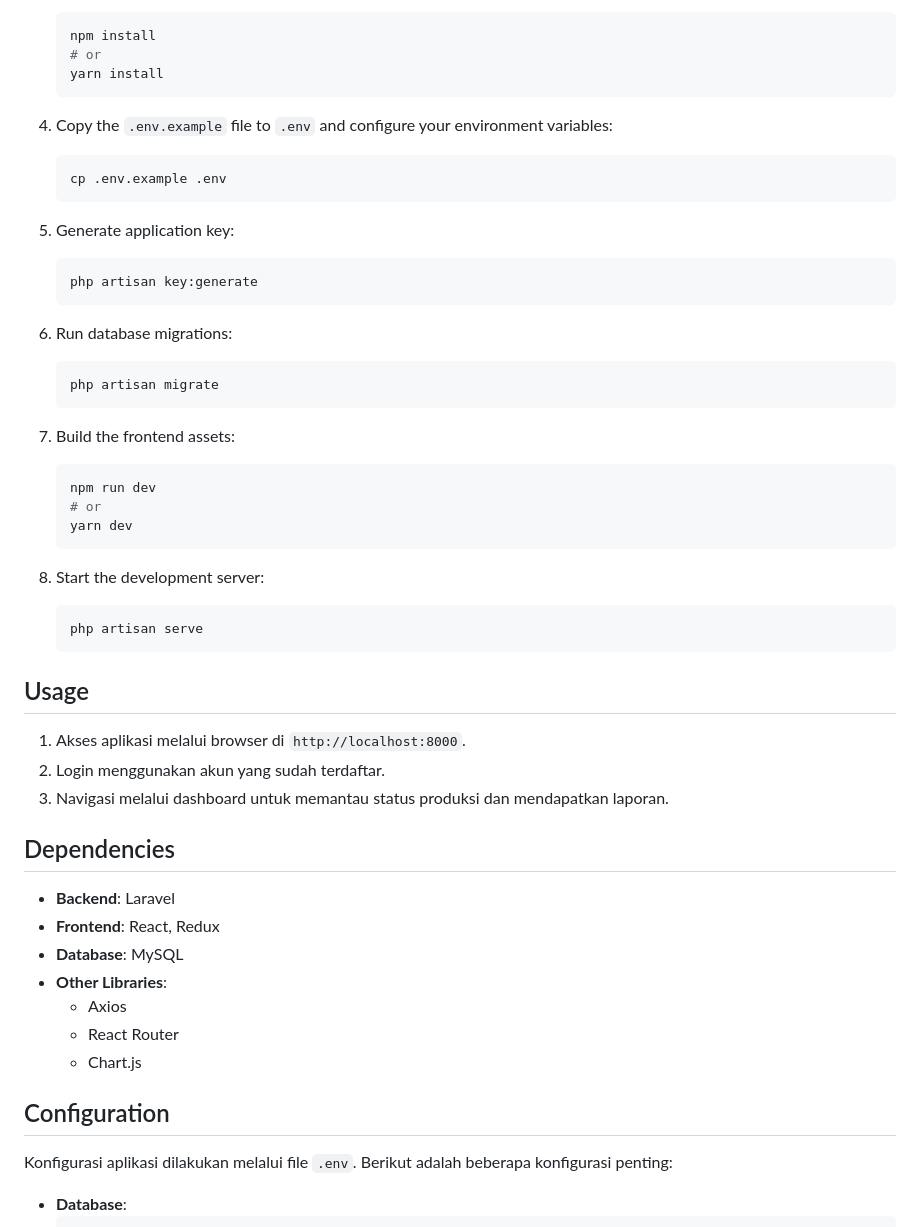
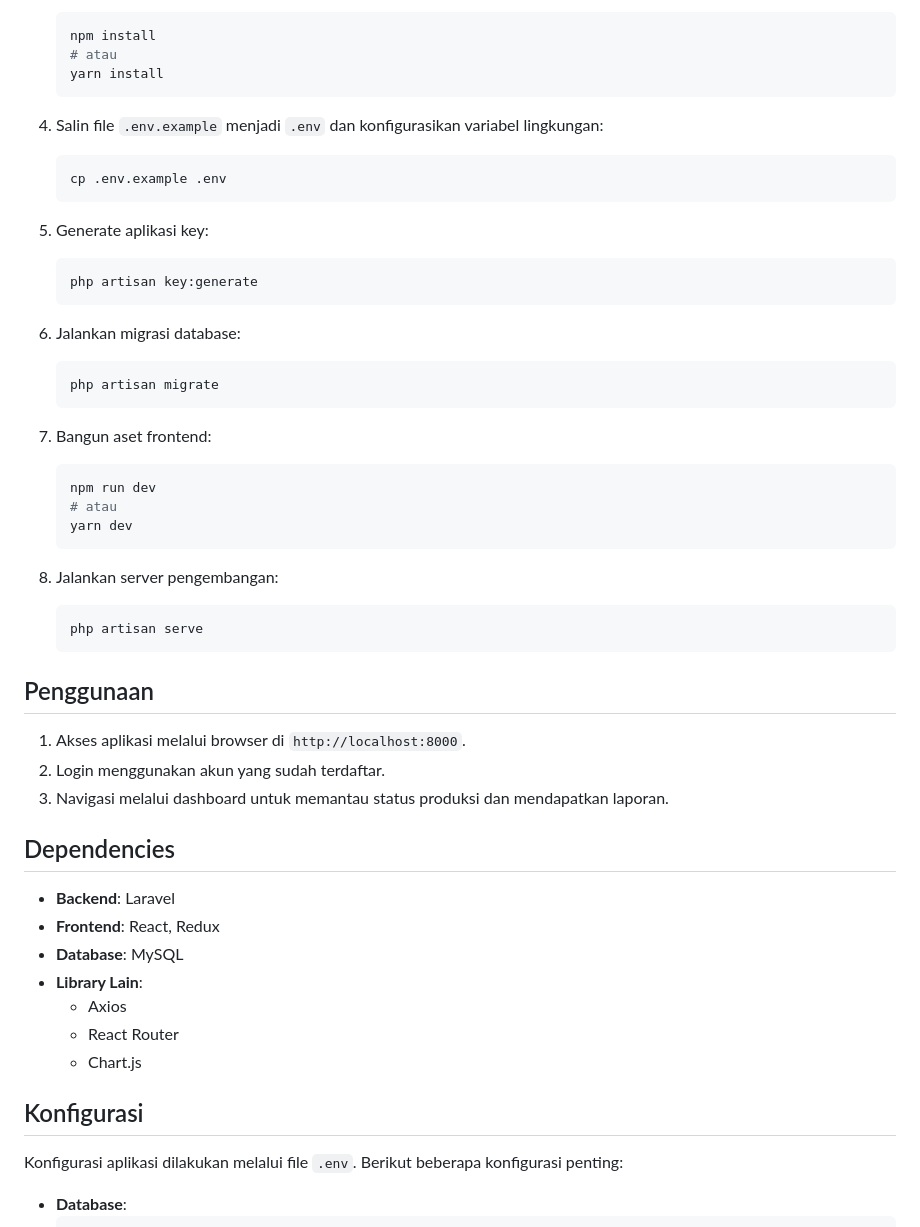
Before and after one commit to sucahyana/tritek, a Markdown page: README.md, the part around the change printed below. GitHub-like rendering.

````diff
--- a/README.md
+++ b/README.md
@@ -63,37 +76,37 @@ Aplikasi Monitoring Produksi dirancang untuk membantu perusahaan dalam memantau
    ```sh
    npm install
-   # or
+   # atau
    yarn install
    ```
 
-4. Copy the `.env.example` file to `.env` and configure your environment variables:
+4. Salin file `.env.example` menjadi `.env` dan konfigurasikan variabel lingkungan:
    ```sh
    cp .env.example .env
    ```
 
-5. Generate application key:
+5. Generate aplikasi key:
    ```sh
    php artisan key:generate
    ```
 
-6. Run database migrations:
+6. Jalankan migrasi database:
    ```sh
    php artisan migrate
    ```
 
-7. Build the frontend assets:
+7. Bangun aset frontend:
    ```sh
    npm run dev
-   # or
+   # atau
    yarn dev
    ```
 
-8. Start the development server:
+8. Jalankan server pengembangan:
    ```sh
    php artisan serve
    ```
 
-## Usage
+## Penggunaan
 1. Akses aplikasi melalui browser di `http://localhost:8000`.
 2. Login menggunakan akun yang sudah terdaftar.
 3. Navigasi melalui dashboard untuk memantau status produksi dan mendapatkan laporan.
@@ -102,13 +115,13 @@ Aplikasi Monitoring Produksi dirancang untuk membantu perusahaan dalam memantau
 - **Backend**: Laravel
 - **Frontend**: React, Redux
 - **Database**: MySQL
-- **Other Libraries**:
+- **Library Lain**:
   - Axios
   - React Router
   - Chart.js
 
-## Configuration
-Konfigurasi aplikasi dilakukan melalui file `.env`. Berikut adalah beberapa konfigurasi penting:
+## Konfigurasi
+Konfigurasi aplikasi dilakukan melalui file `.env`. Berikut beberapa konfigurasi penting:
 - **Database**:
   ```env
   DB_CONNECTION=mysql
````
Also changed, not shown: other parts of README.md (+55 -41 lines), assets/Tambah-Product/deskripsi-produk-baru.png (added), assets/Tambah-Product/proses-detail.png (added), assets/dashboard.png (added), assets/productDetail.png (added), assets/productSetting.png (added), assets/products.png (added), 2 other files.
